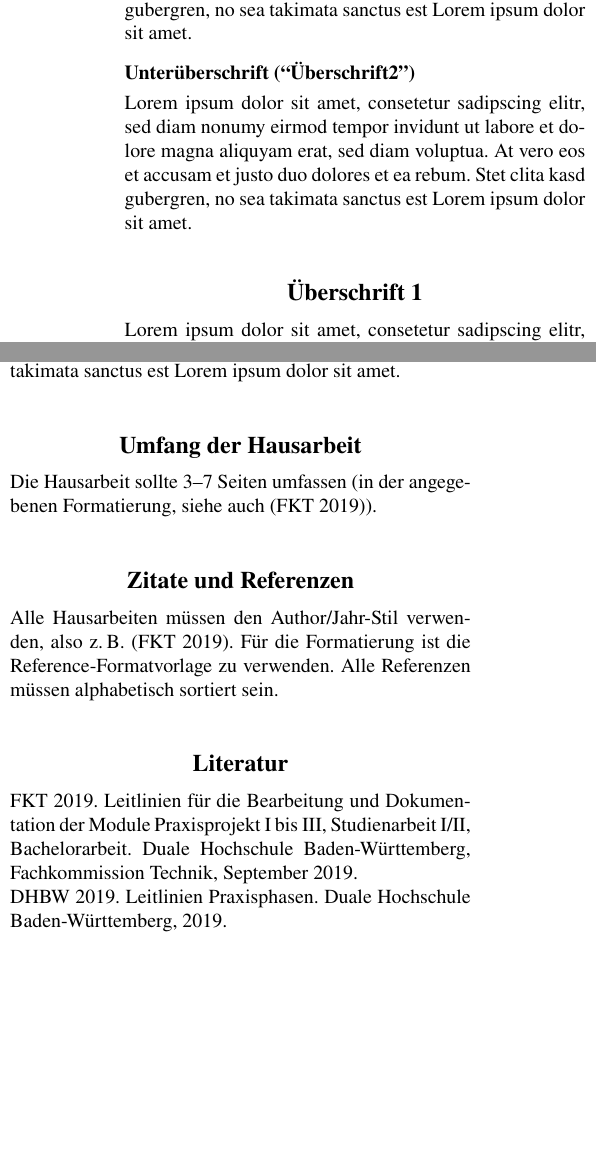
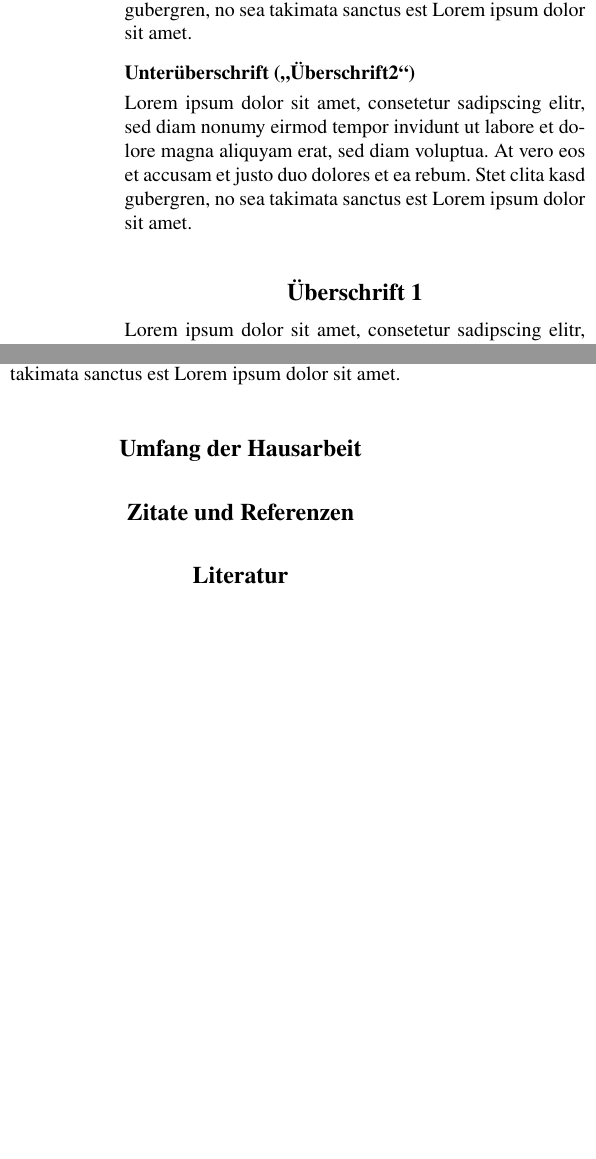
Before and after one commit to donner1david2/T3_3000, a LaTeX document (t3_3000.tex, which reads 01_Compression.tex, 02_Player_Detection.tex): two parts of the columns of the page, joined at a grey line, cut so that both start at the same text, the shorter picture padded with empty space. Compiled offline with pdfLaTeX.

Commit message:
file structure

```diff
--- /dev/null
+++ b/01_Compression.tex
@@ -0,0 +7,11 @@
+		voluptua. At vero eos et accusam et justo duo dolores et ea rebum. Ste
+		clita kasd gubergren, no sea takimata sanctus est Lorem ipsum dolor sit amet.
+
+		\subsection{Unterüberschrift (\enquote{Überschrift2})}
+
+		Lorem ipsum dolor sit amet, consetetur sadipscing elitr, sed diam nonumy
+		eirmod tempor invidunt ut labore et dolore magna aliquyam erat, sed diam
+		voluptua. At vero eos et accusam et justo duo dolores et ea rebum. Stet
+		clita kasd gubergren, no sea takimata sanctus est Lorem ipsum dolor sit amet.
+
+		\vspace{1em}
--- /dev/null
+++ b/02_Player_Detection.tex
@@ -0,0 +1,5 @@
+		% !TeX root = t3_3000.tex
+
+        \section{Überschrift 1}
+
+		Lorem ipsum dolor sit amet, consetetur sadipscing elitr, sed diam nonumy
@@ -0,0 +12 @@
+		clita kasd gubergren, no sea takimata sanctus est Lorem ipsum dolor sit amet.
@@ -0,0 +24,16 @@
+		lobortis nisl ut aliquip ex ea commodo consequat. Duis autem vel eum iriure
+		dolor in hendrerit in vulputate velit esse molestie consequat, vel illum
+		dolore eu feugiat nulla facilisis at vero eros et accumsan et iusto odio
+		dignissim qui blandit praesent luptatum zzril delenit augue duis dolore te
+		feugait nulla facilisi.
+
+		\vspace{1em}
+
+		Consetetur sadipscing elitr, sed diam nonumy eirmod tempor invidunt ut labore
+		et dolore magna aliquyam erat, sed diam voluptua. At vero eos et accusam et
+		justo duo dolores et ea rebum. Stet clita kasd gubergren, no sea takimata
+		sanctus est Lorem ipsum dolor sit amet. Lorem ipsum dolor sit amet, consetetur
+		sadipscing elitr, sed diam nonumy eirmod tempor invidunt ut labore et dolore
+		magna aliquyam erat, sed diam voluptua. At vero eos et accusam et justo duo
+		dolores et ea rebum. Stet clita kasd gubergren, no sea takimata sanctus est
+		Lorem ipsum dolor sit amet.
--- a/t3_3000.tex
+++ b/t3_3000.tex
@@ -70,22 +70,7 @@
 
 		\vspace{1.2em}
 
-		\section{Überschrift 1}
+		\input{01_Compression}
 
-		Lorem ipsum dolor sit amet, consetetur sadipscing elitr, sed diam nonumy
-		eirmod tempor invidunt ut labore et dolore magna aliquyam erat, sed diam
-		voluptua. At vero eos et accusam et justo duo dolores et ea rebum. Ste
-		clita kasd gubergren, no sea takimata sanctus est Lorem ipsum dolor sit amet.
+		\input{02_Player_Detection}
 
-		\subsection{Unterüberschrift (“Überschrift2”)}
-
-		Lorem ipsum dolor sit amet, consetetur sadipscing elitr, sed diam nonumy
-		eirmod tempor invidunt ut labore et dolore magna aliquyam erat, sed diam
-		voluptua. At vero eos et accusam et justo duo dolores et ea rebum. Stet
-		clita kasd gubergren, no sea takimata sanctus est Lorem ipsum dolor sit amet.
-
-		\vspace{1em}
-
-		\section{Überschrift 1}
-
-		Lorem ipsum dolor sit amet, consetetur sadipscing elitr, sed diam nonumy
@@ -98 +76,0 @@
-		clita kasd gubergren, no sea takimata sanctus est Lorem ipsum dolor sit amet.
@@ -120,35 +77,17 @@
-		justo duo dolores et ea rebum. Stet clita kasd gubergren, no sea takimata
-		sanctus est Lorem ipsum dolor sit amet. Lorem ipsum dolor sit amet, consetetur
-		sadipscing elitr, sed diam nonumy eirmod tempor invidunt ut labore et dolore
-		magna aliquyam erat, sed diam voluptua. At vero eos et accusam et justo duo
-		dolores et ea rebum. Stet clita kasd gubergren, no sea takimata sanctus est
-		Lorem ipsum dolor sit amet.
+		\input{03_Video_transmission}
 
 		\vspace{1.2em}
 
 		\section*{Umfang der Hausarbeit}
 
-		Die Hausarbeit sollte 3--7 Seiten umfassen (in der angegebenen
-		Formatierung, siehe auch (FKT 2019)).
-
 		\vspace{1.2em}
 
 		\section*{Zitate und Referenzen}
-
-		Alle Hausarbeiten müssen den Author/Jahr-Stil verwenden, also z.\,B.\ (FKT 2019).
-		Für die Formatierung ist die Reference-Formatvorlage zu verwenden.
-		Alle Referenzen müssen alphabetisch sortiert sein.
 
 		\vspace{1.2em}
 
 		\section*{Literatur}
 
-		FKT 2019. Leitlinien für die Bearbeitung und Dokumentation der Module
-		Praxisprojekt I bis III, Studienarbeit I/II, Bachelorarbeit. Duale Hochschule
-		Baden-Württemberg, Fachkommission Technik, September 2019.
-
-		DHBW 2019. Leitlinien Praxisphasen. Duale Hochschule Baden-Württemberg, 2019.
-
 	\end{multicols}
 
 \end{document}
```
Also changed, not shown: 03_Video_transmission.tex (added, +1 -0 lines), 01_Compression.tex (6 more changed lines), 02_Player_Detection.tex (17 more changed lines), t3_3000.tex (33 more changed lines).
